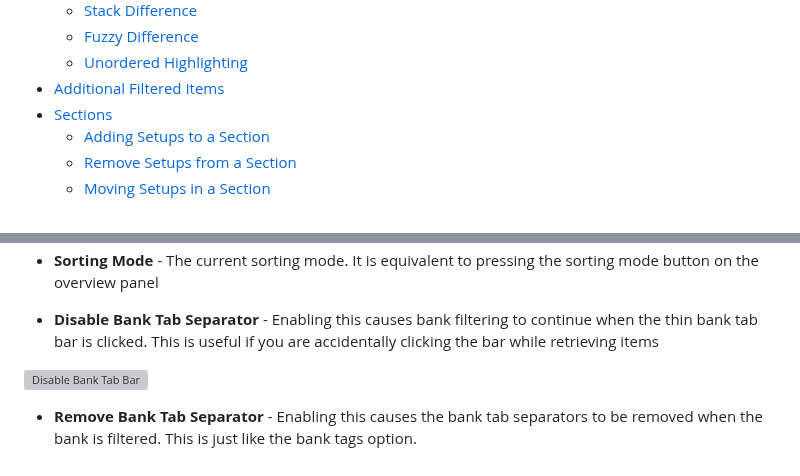
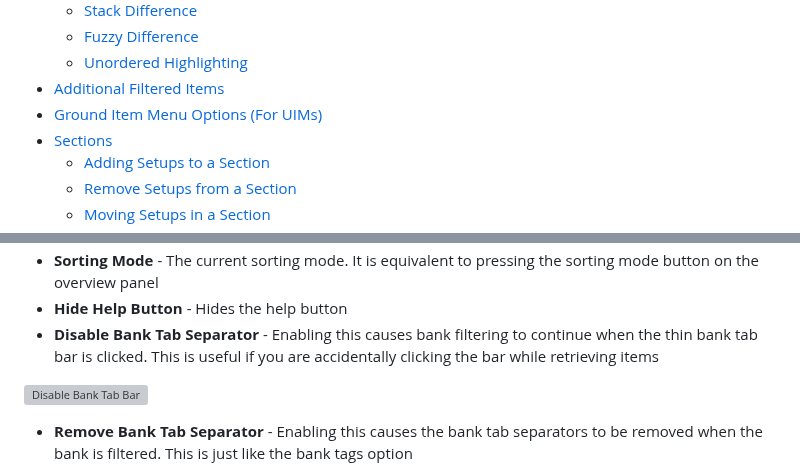
Before and after one commit to dillydill123/inventory-setups, a Markdown page: README.md, 2 parts joined by grey strips. GitHub-like rendering; grey boxes are pictures that could not be loaded.

```diff
--- a/README.md
+++ b/README.md
@@ -20,6 +20,7 @@ Contents
   - [Fuzzy Difference](#fuzzy-difference)
   - [Unordered Highlighting](#unordered-highlighting)
 - [Additional Filtered Items](#additional-filtered-items)
+- [Ground Item Menu Options (For UIMs)](#ground-item-menu-options)
 - [Sections](#sections)
   - [Adding Setups to a Section](#adding-setups-to-a-section)
   - [Remove Setups from a Section](#remove-setups-from-a-section)
@@ -325,7 +352,8 @@ Hint: You can right click the paint bucket to delete the color of a setup or sec
 * **Sorting Mode** - The current sorting mode. It is equivalent to pressing the sorting mode button on the overview panel
+* **Hide Help Button** - Hides the help button
 * **Disable Bank Tab Separator** - Enabling this causes bank filtering to continue when the thin bank tab bar is clicked. This is useful if you are accidentally clicking the bar while retrieving items
 
 ![Disable Bank Tab Bar](readme_images_and_gifs/disable_tab_bar.png)
 
-* **Remove Bank Tab Separator** - Enabling this causes the bank tab separators to be removed when the bank is filtered. This is just like the bank tags option.
+* **Remove Bank Tab Separator** - Enabling this causes the bank tab separators to be removed when the bank is filtered. This is just like the bank tags option
 
```
Also changed, not shown: other parts of README.md (+37 -7 lines), readme_images_and_gifs/config_settings.png, readme_images_and_gifs/ground_items_menu_entries.gif (added), readme_images_and_gifs/section_submenus.png (added).
